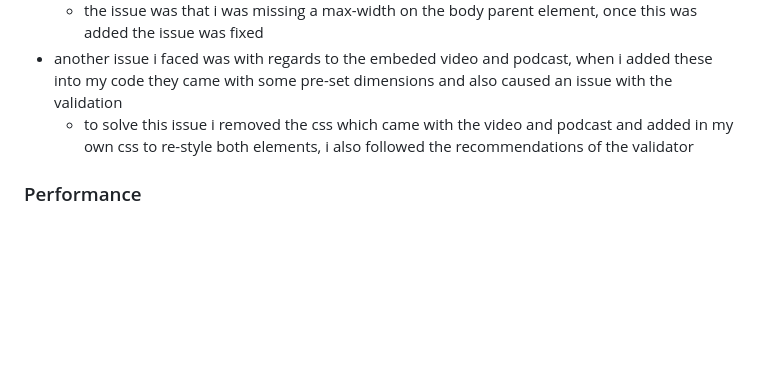
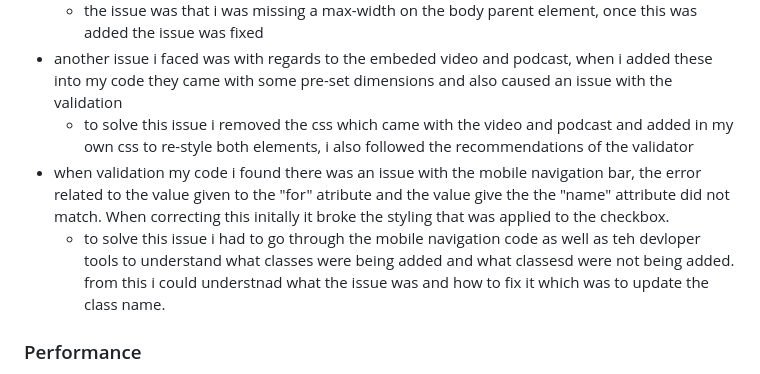
Before and after one commit to GMontaque/project1-st-nazaire-raid, a Markdown page: README.md, the part around the change. Rendered like a GitHub page; blank space fills up the shorter version.

Commit message:
added test to bug and issues section

```diff
--- a/README.md
+++ b/README.md
@@ -255,6 +255,8 @@ There are also links to further docuemnts and videos where a user can find furth
   - the issue was that i was missing a max-width on the body parent element, once this was added the issue was fixed
 - another issue i faced was with regards to the embeded video and podcast, when i added these into my code they came with some pre-set dimensions and also caused an issue with the validation
   - to solve this issue i removed the css which came with the video and podcast and added in my own css to re-style both elements, i also followed the recommendations of the validator
+- when validation my code i found there was an issue with the mobile navigation bar, the error related to the value given to the "for" atribute and the value give the the "name" attribute did not match. When correcting this initally it broke the styling that was applied to the checkbox.
+  - to solve this issue i had to go through the mobile navigation code as well as teh devloper tools to understand what classes were being added and what classesd were not being added. from this i could understnad what the issue was and how to fix it which was to update the class name.
 
 ### Performance
 
```
